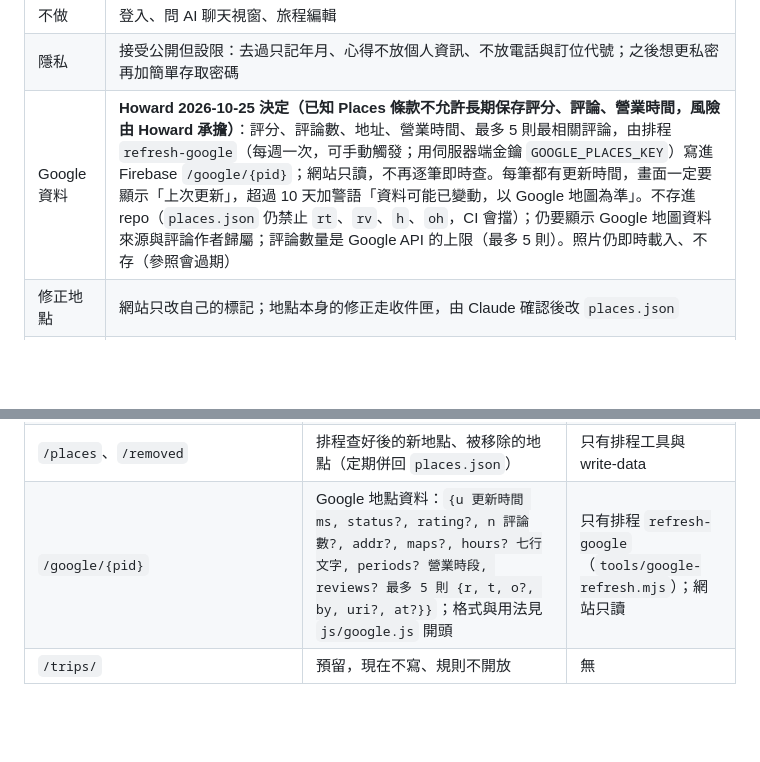
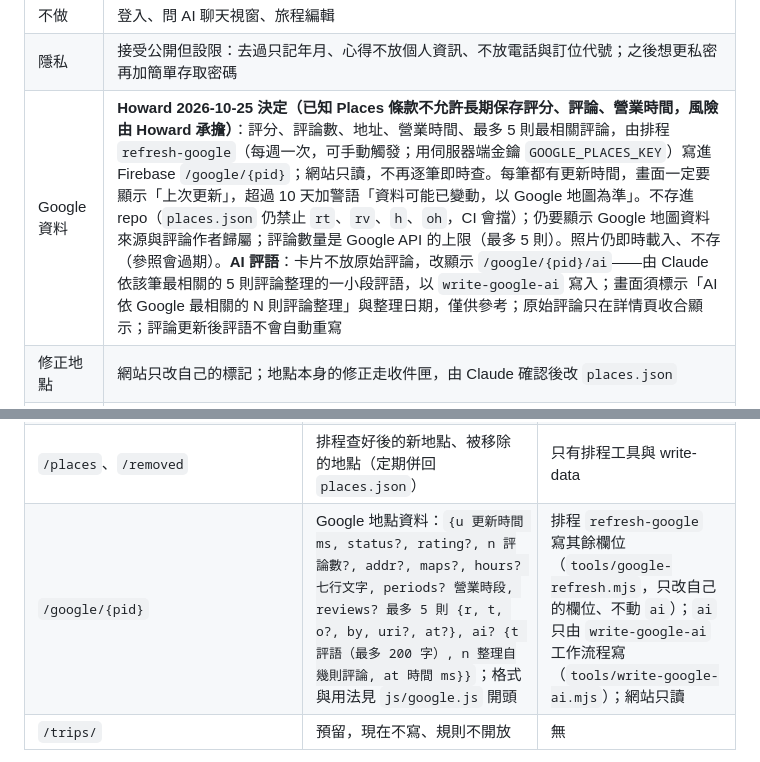
Before and after one commit to howardkuo97kuo/Taiwan-trips, a Markdown page: docs/SPEC.md, 2 parts joined by grey strips. GitHub-like rendering; blank space fills up the shorter version.

Commit message:
SPEC 補 /google/{pid}/ai（AI 評語）說明
Co-Authored-By: Claude Sonnet 5.5 <noreply@anthropic.com>

```diff
--- a/docs/SPEC.md
+++ b/docs/SPEC.md
@@ -34,7 +34,7 @@
 | 地點照片 | Howard 2026-10-24 新要求：每個地點要讓使用者看到照片。用 Google Places (New) 以 `pid` 即時查 photos，在瀏覽器載入，不把圖片檔或照片參照存進 repo 或 Firebase（只放 `sessionStorage`）；須顯示作者歸屬；用瀏覽器金鑰 `google.placesKey`；只在畫面可見或開啟詳情時才載入；沒有圖時用分類圖示替代 |
 | 不做 | 登入、問 AI 聊天視窗、旅程編輯 |
 | 隱私 | 接受公開但設限：去過只記年月、心得不放個人資訊、不放電話與訂位代號；之後想更私密再加簡單存取密碼 |
-| Google 資料 | **Howard 2026-10-25 決定（已知 Places 條款不允許長期保存評分、評論、營業時間，風險由 Howard 承擔）**：評分、評論數、地址、營業時間、最多 5 則最相關評論，由排程 `refresh-google`（每週一次，可手動觸發；用伺服器端金鑰 `GOOGLE_PLACES_KEY`）寫進 Firebase `/google/{pid}`；網站只讀，不再逐筆即時查。每筆都有更新時間，畫面一定要顯示「上次更新」，超過 10 天加警語「資料可能已變動，以 Google 地圖為準」。不存進 repo（`places.json` 仍禁止 `rt`、`rv`、`h`、`oh`，CI 會擋）；仍要顯示 Google 地圖資料來源與評論作者歸屬；評論數量是 Google API 的上限（最多 5 則）。照片仍即時載入、不存（參照會過期） |
+| Google 資料 | **Howard 2026-10-25 決定（已知 Places 條款不允許長期保存評分、評論、營業時間，風險由 Howard 承擔）**：評分、評論數、地址、營業時間、最多 5 則最相關評論，由排程 `refresh-google`（每週一次，可手動觸發；用伺服器端金鑰 `GOOGLE_PLACES_KEY`）寫進 Firebase `/google/{pid}`；網站只讀，不再逐筆即時查。每筆都有更新時間，畫面一定要顯示「上次更新」，超過 10 天加警語「資料可能已變動，以 Google 地圖為準」。不存進 repo（`places.json` 仍禁止 `rt`、`rv`、`h`、`oh`，CI 會擋）；仍要顯示 Google 地圖資料來源與評論作者歸屬；評論數量是 Google API 的上限（最多 5 則）。照片仍即時載入、不存（參照會過期）。**AI 評語**：卡片不放原始評論，改顯示 `/google/{pid}/ai`——由 Claude 依該筆最相關的 5 則評論整理的一小段評語，以 `write-google-ai` 寫入；畫面須標示「AI 依 Google 最相關的 N 則評論整理」與整理日期，僅供參考；原始評論只在詳情頁收合顯示；評論更新後評語不會自動重寫 |
 | 修正地點 | 網站只改自己的標記；地點本身的修正走收件匣，由 Claude 確認後改 `places.json` |
 | 歇業與搬遷 | 地點有 `status`（`open`、`closed`、`moved`），預設只顯示 `open`，`closed` 保留紀錄但不顯示也不排進行程 |
 | 合併方式 | 每個模組開自己的分支與 PR，CI 全綠、Howard 確認才合併；`main` 設保護規則，不直接推 |
@@ -112,7 +112,7 @@
 | `/marks/{apong\|baobao}/{placeId}` | `{want?, been?, again?, skip?, ym?, stars?, like?, good?, avoid?, note?, ts}`：想去、去過、想再去、不想去 `skip`（與 `want` 互斥，網站寫入時會清掉另一個）、年月（`YYYY-MM`）、1 到 5 星、喜歡程度 `like`（`love`｜`ok`｜`meh`）、好吃／推薦 `good`（≤ 300 字）、雷點／要避開 `avoid`（≤ 300 字）、一般備註 `note`（≤ 200 字） | 網站（分別寫自己那條）、Claude（write-data） |
 | `/inbox/{id}` | 收件匣：連結或店名、誰送的、時間、狀態 | 網站 |
 | `/places`、`/removed` | 排程查好後的新地點、被移除的地點（定期併回 `places.json`） | 只有排程工具與 write-data |
-| `/google/{pid}` | Google 地點資料：`{u 更新時間 ms, status?, rating?, n 評論數?, addr?, maps?, hours? 七行文字, periods? 營業時段, reviews? 最多 5 則 {r, t, o?, by, uri?, at?}}`；格式與用法見 `js/google.js` 開頭 | 只有排程 `refresh-google`（`tools/google-refresh.mjs`）；網站只讀 |
+| `/google/{pid}` | Google 地點資料：`{u 更新時間 ms, status?, rating?, n 評論數?, addr?, maps?, hours? 七行文字, periods? 營業時段, reviews? 最多 5 則 {r, t, o?, by, uri?, at?}, ai? {t 評語（最多 200 字）, n 整理自幾則評論, at 時間 ms}}`；格式與用法見 `js/google.js` 開頭 | 排程 `refresh-google` 寫其餘欄位（`tools/google-refresh.mjs`，只改自己的欄位、不動 `ai`）；`ai` 只由 `write-google-ai` 工作流程寫（`tools/write-google-ai.mjs`）；網站只讀 |
 | `/trips/` | 預留，現在不寫、規則不開放 | 無 |
 
 - 身分用 `apong`（阿胖）和 `baobao`（寶寶）；第一次進站選身分，記在 localStorage `twWho`，可隨時切換。這只是前端區分，不是安全機制。
```
